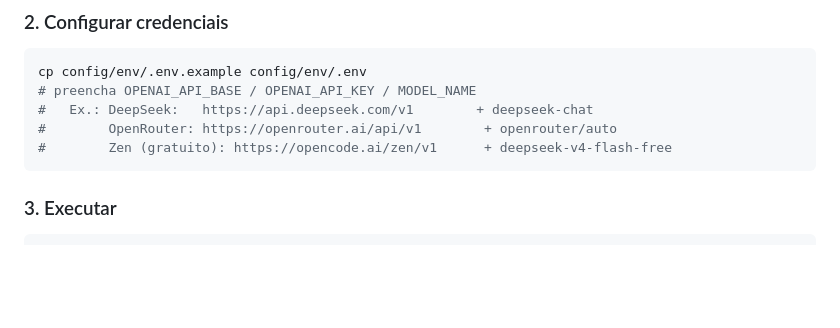
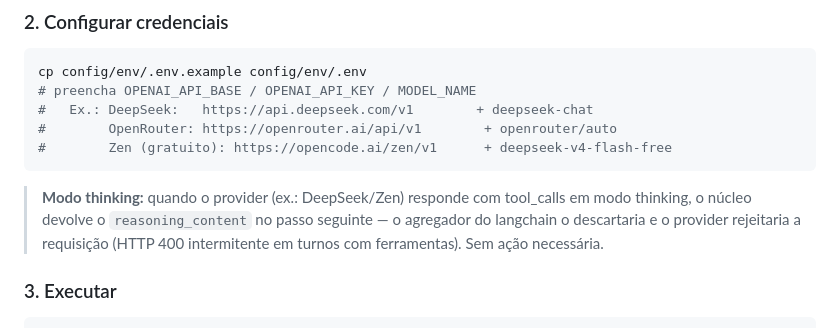
Before and after one commit to miguel9w/aegis, a Markdown page: README.md, the part around the change. Rendered like a GitHub page; blank space fills up the shorter version.

Commit message:
docs: nota do modo thinking (devolucao do reasoning_content) na config do provider

````diff
--- a/README.md
+++ b/README.md
@@ -108,6 +108,10 @@ cp config/env/.env.example config/env/.env
 #        OpenRouter: https://openrouter.ai/api/v1        + openrouter/auto
 #        Zen (gratuito): https://opencode.ai/zen/v1      + deepseek-v4-flash-free
 ```
+> **Modo thinking:** quando o provider (ex.: DeepSeek/Zen) responde com tool_calls
+> em modo thinking, o núcleo devolve o `reasoning_content` no passo seguinte —
+> o agregador do langchain o descartaria e o provider rejeitaria a requisição
+> (HTTP 400 intermitente em turnos com ferramentas). Sem ação necessária.
 
 ### 3. Executar
 
````
